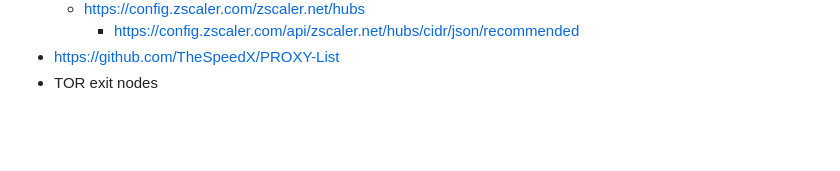
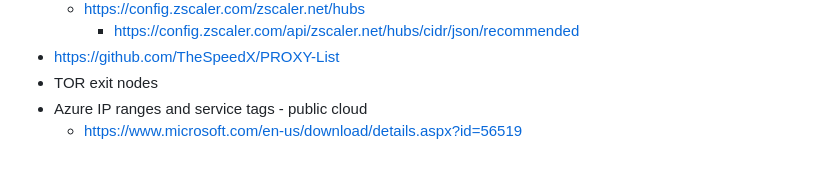
Before and after one commit to doritoes/iploc8.com, a Markdown page: README.md, the part around the change. GitHub-like rendering; blank space fills up the shorter version.

```diff
--- a/README.md
+++ b/README.md
@@ -101,3 +101,5 @@ Here are the goals I have for this project. If you would like to encourage me to
     - https://config.zscaler.com/api/zscaler.net/hubs/cidr/json/recommended
 - https://github.com/TheSpeedX/PROXY-List
 - TOR exit nodes
+- Azure IP ranges and service tags - public cloud
+  - https://www.microsoft.com/en-us/download/details.aspx?id=56519
```
